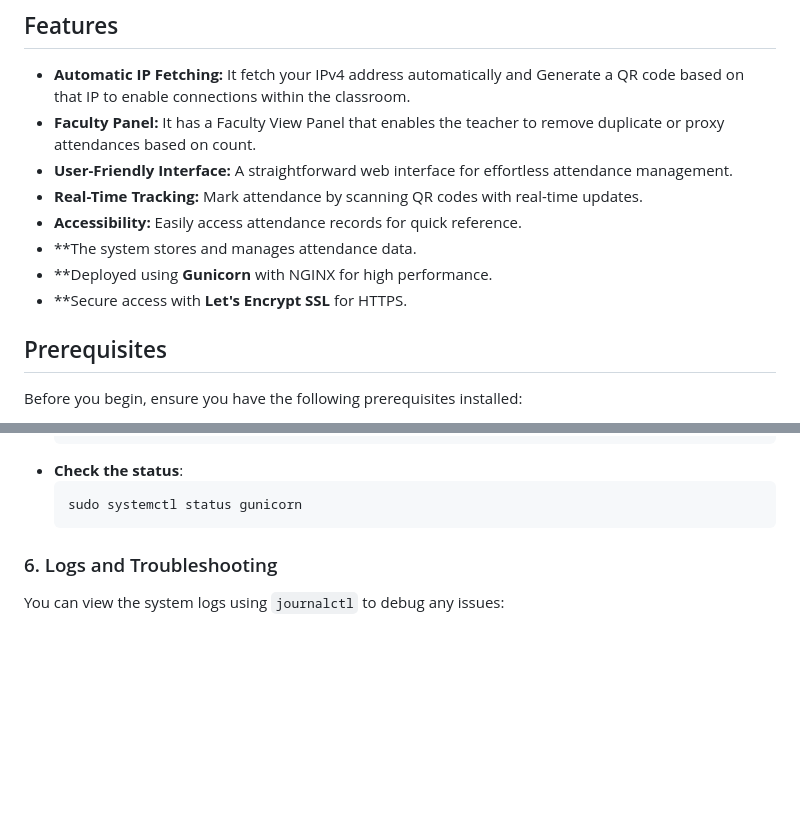
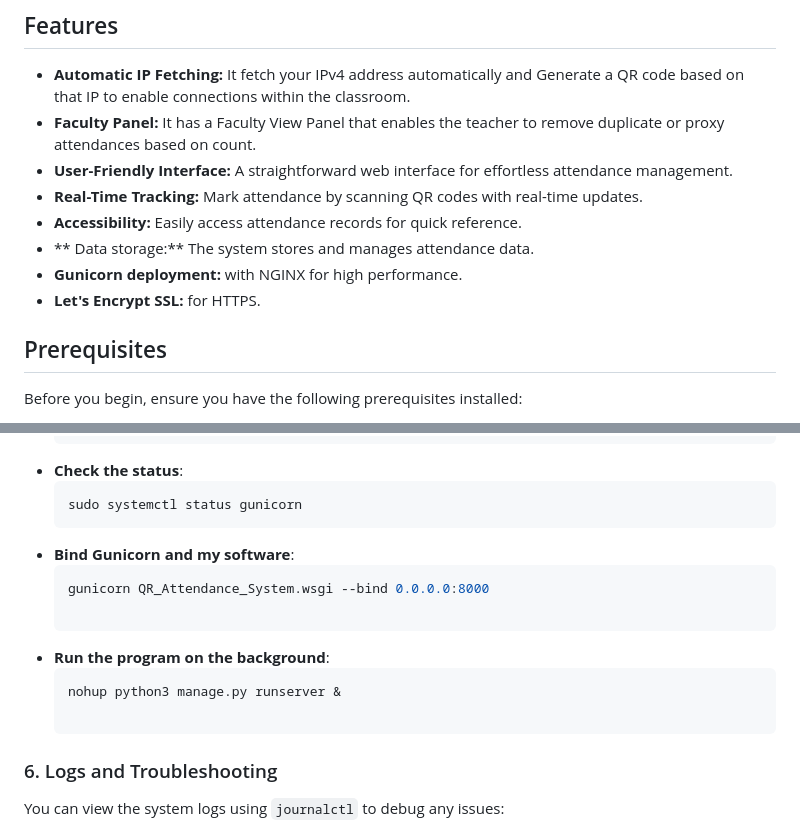
Before and after one commit to Charles130-Anderson/QR-CODE-ATTENDANCE-SYSTEM-SOFTWARE, a Markdown page: README.md, 2 parts joined by grey strips. Drawn GitHub-style; blank space fills up the shorter version.

````diff
--- a/README.md
+++ b/README.md
@@ -32,9 +32,9 @@ The teacher/faculty can display the QR Code using classroom projector so that pr
 - **User-Friendly Interface:** A straightforward web interface for effortless attendance management.
 - **Real-Time Tracking:** Mark attendance by scanning QR codes with real-time updates.
 - **Accessibility:** Easily access attendance records for quick reference.
-- **The system stores and manages attendance data.
-- **Deployed using **Gunicorn** with NGINX for high performance.
-- **Secure access with **Let's Encrypt SSL** for HTTPS.
+- ** Data storage:** The system stores and manages attendance data.
+- **Gunicorn deployment:** with NGINX for high performance.
+- **Let's Encrypt SSL:** for HTTPS.
 
 
 ## Prerequisites
@@ -261,6 +261,18 @@ You can manage the Gunicorn service using systemd:
   ```bash
   sudo systemctl status gunicorn
   ```
+- **Bind Gunicorn and my software**:
+  ```bash
+  gunicorn QR_Attendance_System.wsgi --bind 0.0.0.0:8000
+
+  ```
+- **Run the program on the background**:
+  ```bash
+  nohup python3 manage.py runserver &
+
+  ```
+
+
 
 ### 6. Logs and Troubleshooting
 
````
